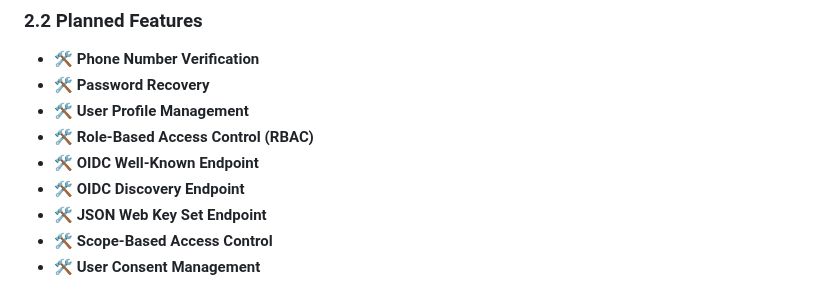
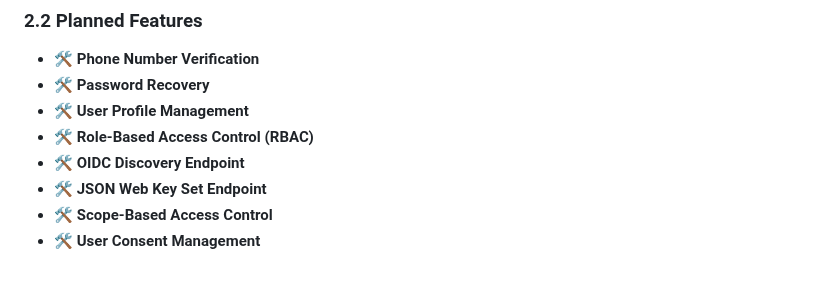
Before and after one commit to vigiloauth/vigilo, a Markdown page: README.md, the part around the change. GitHub-like rendering.

Commit message:
docs: update planned features list

```diff
--- a/README.md
+++ b/README.md
@@ -45,7 +45,6 @@ Whether you are building a simple app or a complex enterprise system, **VigiloAu
 - 🛠️ **Password Recovery**
 - 🛠️ **User Profile Management**
 - 🛠️ **Role-Based Access Control (RBAC)**
-- 🛠️ **OIDC Well-Known Endpoint**
 - 🛠️ **OIDC Discovery Endpoint**
 - 🛠️ **JSON Web Key Set Endpoint**
 - 🛠️ **Scope-Based Access Control**
```
